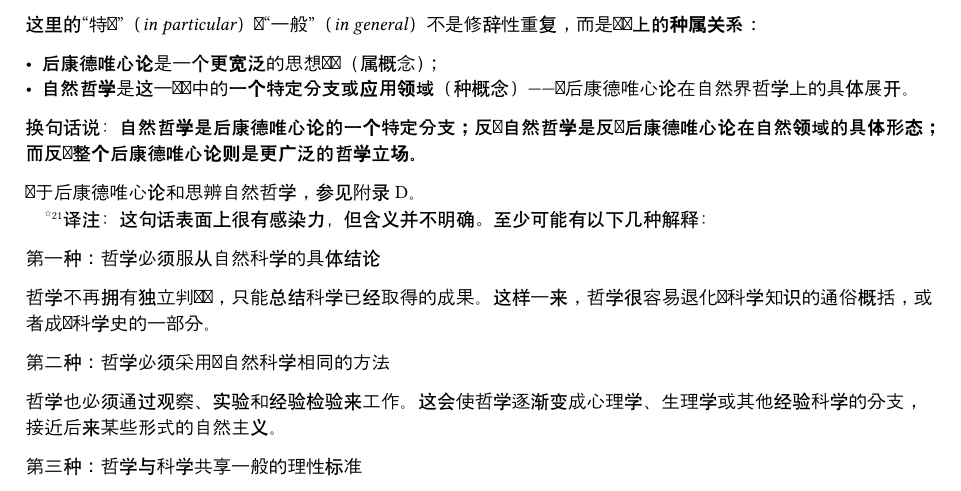
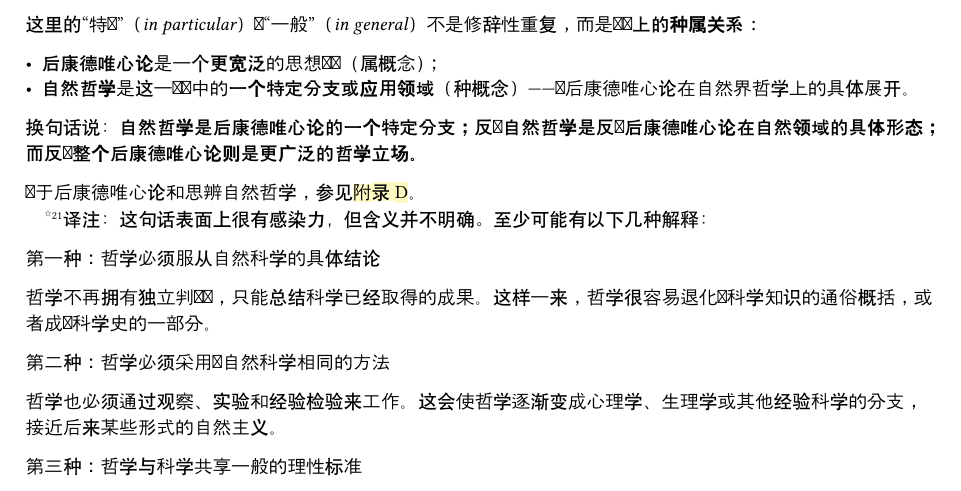
Before and after one commit to namespaceYcZ/dynamics-of-reason, a Typst document (main.typ, which reads parts/appendix_a.typ, parts/appendix_b.typ, parts/appendix_d.typ): part of page 26 of 156, cut so that both start at the same text. Compiled offline with Typst 0.15; a missing font is replaced by an installed copy or a similar font.

Commit message:
fix: 细节调整

```diff
--- a/parts/appendix_a.typ
+++ b/parts/appendix_a.typ
@@ -1,7 +1,7 @@
 #import "../glossary.typ": *   // 导入所有定义
 #import "../common.typ": *   // 导入所有定义
 = 附录A：关于#carnap()相对主义的问答
-
+<appendix_a>
 问：
 
 暂停一下来分析“由于“有效性”和“正确性”的标准因此是相对于语言框架的选择而言的，所以问任何这样的框架选择本身是否“有效”或“正确”，是毫无意义的。”这一相对主义意味很浓的观点。对于各类相对主义立场的一个常见的诉诸自指的批评是：相对主义通常不认为存在某些可以被称作“正确”/“有效”/“真理”的命题，有些朴素版本粗暴地反对先天综合判断的可能性，有的则通过将“是否正确”当作仅仅相对构成性框架才成立来如此断言，那么，无论他们是如何做出这种判断（“不存在可以被称作“正确”/“有效”/“真理”的命题”）的，他们这种判断本身的“正确性”/“有效性”/“真理性”如何？对于朴素版本的相对主义来说，其自身的主张既然没有“正确性”/“有效性”/“真理性”可言，人们又为何要相信这种主张？对于后一个版本来说，其自身的主张又是基于什么样的构成性框架（某种语言或某套逻辑）才成立的？如果脱离这种框架它就可能宣告不成立，人们又为何要相信这种主张？如果它声称它的主张所依赖的框架不可避免，显然再一次说明某种框架的必然性，从而和它的主张自相矛盾。
--- a/parts/appendix_b.typ
+++ b/parts/appendix_b.typ
@@ -1,7 +1,7 @@
 #import "../glossary.typ": *   // 导入所有定义
 #import "../common.typ": *   // 导入所有定义
 = 附录B：关于#quine()是如何成功地摧毁#carnap()的分析/综合区分
-
+<appendix_b>
 这是理解整个20世纪后半叶英美哲学转向的*关键技术细节*。#quine()的论证之所以有摧毁性的力量，不在于它提出了什么惊天动地的新发现，而在于它*极其耐心地追问一个看似简单的问题——"分析真理"到底是什么意思？——然后证明每一个回答都在循环论证*。让我逐层拆解这个论证。
 
 
--- a/parts/appendix_d.typ
+++ b/parts/appendix_d.typ
@@ -1,6 +1,7 @@
 #import "../glossary.typ": *   // 导入所有定义
 #import "../common.typ": *   // 导入所有定义
 = 附录D：关于后康德唯心论和思辨自然哲学（以及自然科学家对前者的一般对立和对后者的特别对立）
+<appendix_d>
 == 什么是"后康德唯心论"？（更一般的对立）
 
 *后康德唯心论*（post-Kantian idealism），也常被称为*德国唯心论*（German Idealism）或*德国观念论*，是1780年代到1840年代主导德语哲学界的一场宏大思想运动。它以对康德《纯粹理性批判》（1781）的回应与推进为起点，主要代表人物依次为：
--- a/parts/appendix_e.typ
+++ b/parts/appendix_e.typ
@@ -1,7 +1,7 @@
 #import "../glossary.typ": *   // 导入所有定义
 #import "../common.typ": *   // 导入所有定义
 = 附录E：关于康德体系内部裂隙的具体分析及后康德唯心论的发展
-
+<appendix_e>
 要理解后康德唯心论为什么会出现，首先必须看到康德体系内部的几个*结构性裂缝*——这些裂缝在康德在世时就已经被敏锐的批评者指出了。
 
 1. 物自体的困境
--- a/parts/lecture_1.typ
+++ b/parts/lecture_1.typ
@@ -169,7 +169,7 @@
 
   换句话说：*自然哲学是后康德唯心论的一个特定分支；反对自然哲学是反对后康德唯心论在自然领域的具体形态；而反对整个后康德唯心论则是更广泛的哲学立场。*
 
-  关于后康德唯心论和思辨自然哲学，参见附录D。
+  关于后康德唯心论和思辨自然哲学，参见#ref-link(<appendix_d>)[附录D]。
 ]——究竟具有怎样的性质和特征？按照这种设想，哲学如今应当与各门科学保持何种关系？哲学以这种方式成为“科学的”，究竟意味着什么？当人们告诉我们，哲学应当“在与自然科学的关系上，同自然科学家一道，立足于完全相同的基本原则”#trans-note[这句话表面上很有感染力，但含义并不明确。至少可能有以下几种解释：
 
   第一种：哲学必须服从自然科学的具体结论
@@ -1121,7 +1121,7 @@
 
     这就是为什么哲学可以有“伟大著作”，却永远没有“常规科学”。
   ]
-]恰恰相反，我们立刻看到了对#kantian()#transcendental_philosophy()的种种不同且相互敌对的解释的兴起，最终汇聚为这种哲学的新版本——后康德德国唯心论诸体系——它们激进地修正甚至拒绝了#kant()的一些最基本原则#trans-note[关于关于康德体系内部裂隙的具体分析及后康德唯心论的发展，参见附录D和附录E]。正如我们已经看到的，这一运动随后又被一场反向运动所抗衡：一场主张新型“科学的哲学”的反动，旨在回到它所认为的#kant()思想中最重要的东西。而科学的哲学本身再度分裂——一边是#neo_kantian()，另一边则是后来成为#logical_positivism()的东西。从来没有——即便是在后康德德国哲学这个相对有限的世界之内——达到过任何类似于对共同范式的稳定共识的东西。我们看到的，只是思想的一种不断变换的辩证法#trans-note[这里的“辩证法”（_dialectic_）不是黑格尔式的必然上升，而是一种*更弱、更开放的描述*：哲学史的运动形态是碎裂与凝聚的交替，没有最终综合，也没有稳定平台期。
+]恰恰相反，我们立刻看到了对#kantian()#transcendental_philosophy()的种种不同且相互敌对的解释的兴起，最终汇聚为这种哲学的新版本——后康德德国唯心论诸体系——它们激进地修正甚至拒绝了#kant()的一些最基本原则#trans-note[关于关于康德体系内部裂隙的具体分析及后康德唯心论的发展，参见#ref-link(<appendix_d>)[附录D]和#ref-link(<appendix_e>)[附录E]]。正如我们已经看到的，这一运动随后又被一场反向运动所抗衡：一场主张新型“科学的哲学”的反动，旨在回到它所认为的#kant()思想中最重要的东西。而科学的哲学本身再度分裂——一边是#neo_kantian()，另一边则是后来成为#logical_positivism()的东西。从来没有——即便是在后康德德国哲学这个相对有限的世界之内——达到过任何类似于对共同范式的稳定共识的东西。我们看到的，只是思想的一种不断变换的辩证法#trans-note[这里的“辩证法”（_dialectic_）不是黑格尔式的必然上升，而是一种*更弱、更开放的描述*：哲学史的运动形态是碎裂与凝聚的交替，没有最终综合，也没有稳定平台期。
 
   这对#friedman()的全书方案有直接含义：
 
--- a/parts/lecture_2.typ
+++ b/parts/lecture_2.typ
@@ -425,7 +425,7 @@
   - 在直觉主义逻辑框架中，排中律*不是普遍有效的*（在某些涉及无穷的情况中，它不成立）。
   - 你不能问“到底哪种逻辑是真正正确的？”——这个问题本身没有意义。你只能问：在哪种框架下做哪种科学研究更方便？
 
-  读者应当注意到这一观点的相对主义意味，并且意识到对相对主义的自指式反驳在这里可能同样有效，对此，可参阅附录A。
+  读者应当注意到这一观点的相对主义意味，并且意识到对相对主义的自指式反驳在这里可能同样有效，对此，可参阅#ref-link(<appendix_a>)[附录A]。
 ]。例如，经典逻辑和数学的规则，定义了某些逻辑演算或语言框架；而直觉主义逻辑和数学的规则（其中*排中律*（_law of excluded middle_）不再普遍有效）#trans-note[*直觉主义逻辑*（_intuitionistic logic_）是20世纪初由荷兰数学家*L.E.J. Brouwer*发展出来的逻辑系统。它拒绝*排中律*（_law of excluded middle_）。
 
   排中律说：对于任何一个命题P，“P或非P”必然为真。
@@ -508,7 +508,7 @@
   ]
 ]确实，正如我们已经看到的，#reichenbach()对这种*构成性#a_priori_n()原则*（_constitutive a priori principles_）的新观点的最初表述，正是为了容纳#einstein()相对论的发展所带来的几何学和力学框架的革命性变化而提出的。*#quine()与#carnap()之间的差异*毋宁在于：后者坚持在*语言或语言框架的改变*（_changes of language or linguistic framework_）——在此种改变中，定义“有效性”和“正确性”这些概念本身的*构成性原则*（_constitutive principles_）被修订——与*在这样一个已经存在的构成性框架的背景之下*被表述的*普通经验陈述*（_ordinary empirical statements_）的改变之间，划出一条清晰的界线。而对#carnap()而言，这一区分最终建立在*分析陈述*（_analytic statements_）与*综合陈述*（_synthetic statements_）之间的差异之上：前者仅仅依赖于相关语词的意义，后者则表达关于经验世界的有内容的主张。
 
-#quine()对#carnap()版本的*分析/综合区分*（_analytic/synthetic distinction_）的攻击——从而对#carnap()版本的*#a_priori_n()原则与经验原则*之区分的攻击——如今已被广泛接受，我在此并*无意*为#carnap()阐述这一区分的特定方式*辩护*#trans-note[关于#quine()具体是如何攻击的，为何如此成功，参见附录B]。然而，我确实想追问：#quine()式的*认识论整体论*（_Quinean epistemological holism_）是否真的是我们*唯一的选择*#trans-note[这是一个至关重要的区分：
+#quine()对#carnap()版本的*分析/综合区分*（_analytic/synthetic distinction_）的攻击——从而对#carnap()版本的*#a_priori_n()原则与经验原则*之区分的攻击——如今已被广泛接受，我在此并*无意*为#carnap()阐述这一区分的特定方式*辩护*#trans-note[关于#quine()具体是如何攻击的，为何如此成功，参见#ref-link(<appendix_b>)[附录B]]。然而，我确实想追问：#quine()式的*认识论整体论*（_Quinean epistemological holism_）是否真的是我们*唯一的选择*#trans-note[这是一个至关重要的区分：
   - *弱结论*（#friedman()接受的）：#carnap()的*具体形式化方案*（把分析性完全定义为语言意义规则）站不住脚；
   - *强结论*（#friedman()拒绝的）：因此不存在任何形式的*构成性/经验、先天/后天的分层结构*，我们必须走向完全扁平的信念之网。
 
@@ -1067,7 +1067,7 @@
 
   这就是为什么#friedman()反复强调"*对科学的实际历史发展的细致关注*"(careful attention to the actual historical development of science)。他的方法不是*先验的逻辑分析*,而是*后验的历史考察*——通过研究真实的科学革命(牛顿革命、相对论革命),来*展示*构成性分层结构的存在。
 
-  然而，读者可能不禁想问，#friedman()是否满足于用历史事实证明“构成性先天框架确实存在且必须存在且能够（有条件地）动态演变”，而不去尝试回答这种框架是如何可能的？相关讨论可以参见附录C。
+  然而，读者可能不禁想问，#friedman()是否满足于用历史事实证明“构成性先天框架确实存在且必须存在且能够（有条件地）动态演变”，而不去尝试回答这种框架是如何可能的？相关讨论可以参见#ref-link(<appendix_c>)[附录C]。
 ]。
 
 我认为，以下事实有力地证实了最后这一观念：在#thomas_kuhn()关于科学革命之本性与特征的理论中，我们实际上可以找到#logical_empiricists()所发展出的*构成性#a_priori_n()原则之相对化观念*（_relativized conception of constitutive a priori principles_）的一个*非形式化对应物*（_informal counterpart_）。因此，#kuhn()在一方面的*范式转换或革命科学*（_change of paradigm or revolutionary science_）与另一方面的*常规科学*（_normal science_）之间所作的核心区分，与#carnap()在*语言或语言框架的更换*与*在这种框架内部进行的受规则支配的活动*之间所作的区分紧密对应。正如对#carnap()而言，一种语言框架的逻辑规则规定或构成了相对于该框架而言的“正确性”或“有效性”概念；同样，对#kuhn()而言，支配常规科学某一状态或阶段的特定范式，会产生一套得到普遍认同的——尽管可能只是*默会的*（_tacit_）——规则#trans-note[*默会规则*（_tacit rules_）指的是科学家实际遵守，却未必能够完整说出来或写成明确条文的规则。
--- a/parts/lecture_3.typ
+++ b/parts/lecture_3.typ
@@ -383,11 +383,8 @@
   - 证明了牛顿力学在低速小质量情形下是相对论的极限近似；
   - 解释了为什么牛顿力学在那么多情境中依然有效。
 
-  相比之下，*原注71*
-]重新开始。#orig-note[至少在修辞上，例如，这种情形在哲学这门学科中并非罕见。
-
-  #orig-trans-note[暗示的，正是哲学的"坏习惯"：有时候一位哲学家会说"以前所有人都错了，让我们从零开始"，这种做法在哲学史上并不少见（尽管通常也只是修辞夸张），但在成熟自然科学中几乎不会发生。]
-]恰恰相反，即使是——事实上尤其是——在深刻的概念革命时期，我们仍然竭力尽可能地保留迄今为止已有的东西（即先前的范式或框架）。
+  相比之下，*原注71*暗示的，正是哲学的"坏习惯"：有时候一位哲学家会说"以前所有人都错了，让我们从零开始"，这种做法在哲学史上并不少见（尽管通常也只是修辞夸张），但在成熟自然科学中几乎不会发生。
+]重新开始。#orig-note[至少在修辞上，例如，这种情形在哲学这门学科中并非罕见。]恰恰相反，即使是——事实上尤其是——在深刻的概念革命时期，我们仍然竭力尽可能地保留迄今为止已有的东西（即先前的范式或框架）。
 
 这一过程在更为发达的数学化科学中体现得最为清楚，在那里，保留过去的努力采取了一种精确的形式：即把先前的范式或框架展示为后继范式的一个*近似特例*（_approximate special case_）——它在被精确定义的特殊条件下有效。当光速趋于无穷时（或者等价地，当我们只考虑与光速相比非常小的速度时），*狭义相对论力学*（_special relativistic mechanics_）趋近于经典力学#trans-note[在狭义相对论中，物体的动量为 $p = (m v) / sqrt(1-v^2/c^2)$ 。当速度 $v$ 远小于光速 $c$ 时（即 $v/c arrow.r 0$ ），分母趋近于1，公式就退化为经典力学的 $p = m v$。
 
@@ -670,7 +667,7 @@
 
 ]，也就是理性的一种调节性理想而存在；我们根本无法保证它终有一日会真正实现。#orig-note[#kant()关于*调节性*原则以及理性的调节性运用的观念，最初是在《纯粹理性批判》（_Critique of Pure Reason_）的“先验辩证论附录”（_Appendix to the Transcendental Dialectic_）中发展出来的；在《判断力批判》（_Critique of Judgement_）的诸篇导言中，这一观念得到了进一步发展。]事实上，我们永远不能认为现实中的科学已经达到了这一理想，因为这样一来，科学进步便会立即停滞；与此同时，我们又始终负有继续追求这一理想的义务，因为放弃这种追求，同样会使我们所知的科学成为不可能。我现在提出的是：我们也应当把#kant()关于*理性的调节性运用*（_regulative use of reason_）的观念运用于他所谓的*构成性领域*（_constitutive domain_），从而尤其在这一领域获得一种*范式间的、跨历史的普遍性*（_inter-paradigm, trans-historical universality_）。既然深刻的概念革命或范式转换是科学生活中的事实——而且依我看，也是必不可少的——我们就永远不能把自己当前的构成性原则视为真正普遍的人类理性原则，即视为在科学的整个演化过程中一劳永逸地固定下来的原则。然而，我们可以设想，我们当前的构成性原则代表着一个可以说是*收敛过程*（_convergent process_）中的某一阶段：它们可以被看作对更加普遍、更加恰当的构成性原则的近似，而后者只有在科学发展的更晚阶段才会得到阐述。因此，我们可以把当前的科学共同体——它基于建立在现有构成性原则之上的交往理性，已经达成了暂时共识——看作对一个终极的、理想的*探究共同体*（_community of inquiry_）的近似；这里显然借用了*皮尔士式的*（_Peircean_）构想。在科学进步的理想极限中，这个理想共同体将以完全普遍而又充分恰当的构成性原则为基础，达成一种普遍的、跨历史的交往理性。#orig-note[皮尔士在两篇最初分别于1877年和1878年发表于_《通俗科学月刊》_（_Popular Scientific Monthly_）的文章中，解释了他的科学真理观——真理被定义为科学共同体在理想极限中将会达成一致的东西。参见 Hartshorne and Weiss (1931–35, vol. 5, §§ 358–87, 388–410)。]我认为，我们事实上*必须*（_must_）把当前的科学共同体看作对这种理想共同体的近似，因为只有这样，所需要的那种*范式间#communicative_rationality()*（_inter-paradigm communicative rationality_）才能得到维持。
 
-这样一种关于*构成性原则*（_constitutive principles_）之*收敛序列*（_convergent sequence_）的观念——它由#kant()所称的*理性的调节性运用*（_regulative use of reason_）所支配——在19世纪末与20世纪初的*#neo_kantian()马堡学派*（_Marburg School of neo-Kantianism_）的思想中，已有其先兆；而特别是在这一传统的最后一位重要代表*#ernst_cassirer()*（_Ernst Cassirer_）的工作中，已见其雏形#trans-note[马堡#neo_kantian()（Marburg School of neo-Kantianism）是19世纪末20世纪初德国哲学中最重要的#kant()复兴运动之一。其核心人物包括*赫尔曼·柯亨*（Hermann Cohen）、*保罗·纳托尔普*（Paul Natorp），以及最后一位大师*#ernst_cassirer()*（1874–1945）。
+这样一种关于*构成性原则*（_constitutive principles_）之*收敛序列*（_convergent sequence_）的观念——它由#kant()所称的*理性的调节性运用*（_regulative use of reason_）所支配——在19世纪末与20世纪初的*#neo_kantian()马堡学派*（_Marburg School of neo-Kantianism_）的思想中，已有其先兆；而特别是在这一传统的最后一位重要代表*#ernst_cassirer()*（Ernst Cassirer）的工作中，已见其雏形#trans-note[马堡#neo_kantian()（Marburg School of neo-Kantianism）是19世纪末20世纪初德国哲学中最重要的#kant()复兴运动之一。其核心人物包括*赫尔曼·柯亨*（Hermann Cohen）、*保罗·纳托尔普*（Paul Natorp），以及最后一位大师*#ernst_cassirer()*（1874–1945）。
 
   马堡学派对#kant()的关键改造正是：*把#kant()的"静态先天"观念改造为"动态的、历史演化的构成性原则"*。他们已经清楚地看到，非欧几何和相对论的兴起使得#kant()关于"欧氏几何是感性直观的先天形式"的具体主张不能维持，但他们坚持：*这并不意味着放弃"先天构成性原则"这个观念本身，而是要求把这个观念"历史化"*。
 
```
Also changed, not shown: assets/orignal.md (+3 -1 lines), parts/appendix_c.typ (+2 -2 lines), 1 other file.
